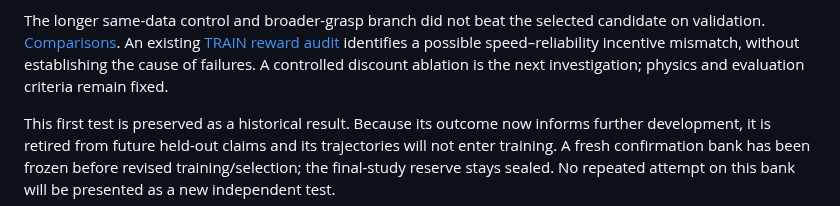
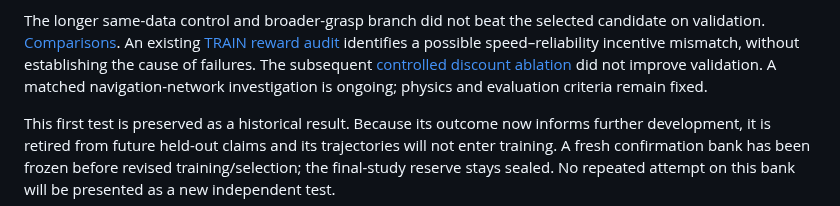
Before and after one commit to euph00/robotics_rl, a Markdown page: docs/phase2_test01.md, the part around the change. Rendered like a GitHub page.

```diff
--- a/docs/phase2_test01.md
+++ b/docs/phase2_test01.md
@@ -43,8 +43,9 @@ The longer same-data control and broader-grasp branch did not beat the selected
 candidate on validation. [Comparisons](phase2_diverse_carry_preparation.md).
 An existing [TRAIN reward audit](phase2_carry_return_audit.md) identifies a possible
 speed–reliability incentive mismatch, without establishing the cause of failures.
-A controlled discount ablation is the next investigation; physics and evaluation
-criteria remain fixed.
+The subsequent [controlled discount ablation](phase2_discount_trial.md) did not
+improve validation. A matched navigation-network investigation is ongoing;
+physics and evaluation criteria remain fixed.
 
 This first test is preserved as a historical result. Because its outcome now
 informs further development, it is retired from future held-out claims and its
```
Also changed, not shown: docs/project_state.md (+7 -3 lines).
